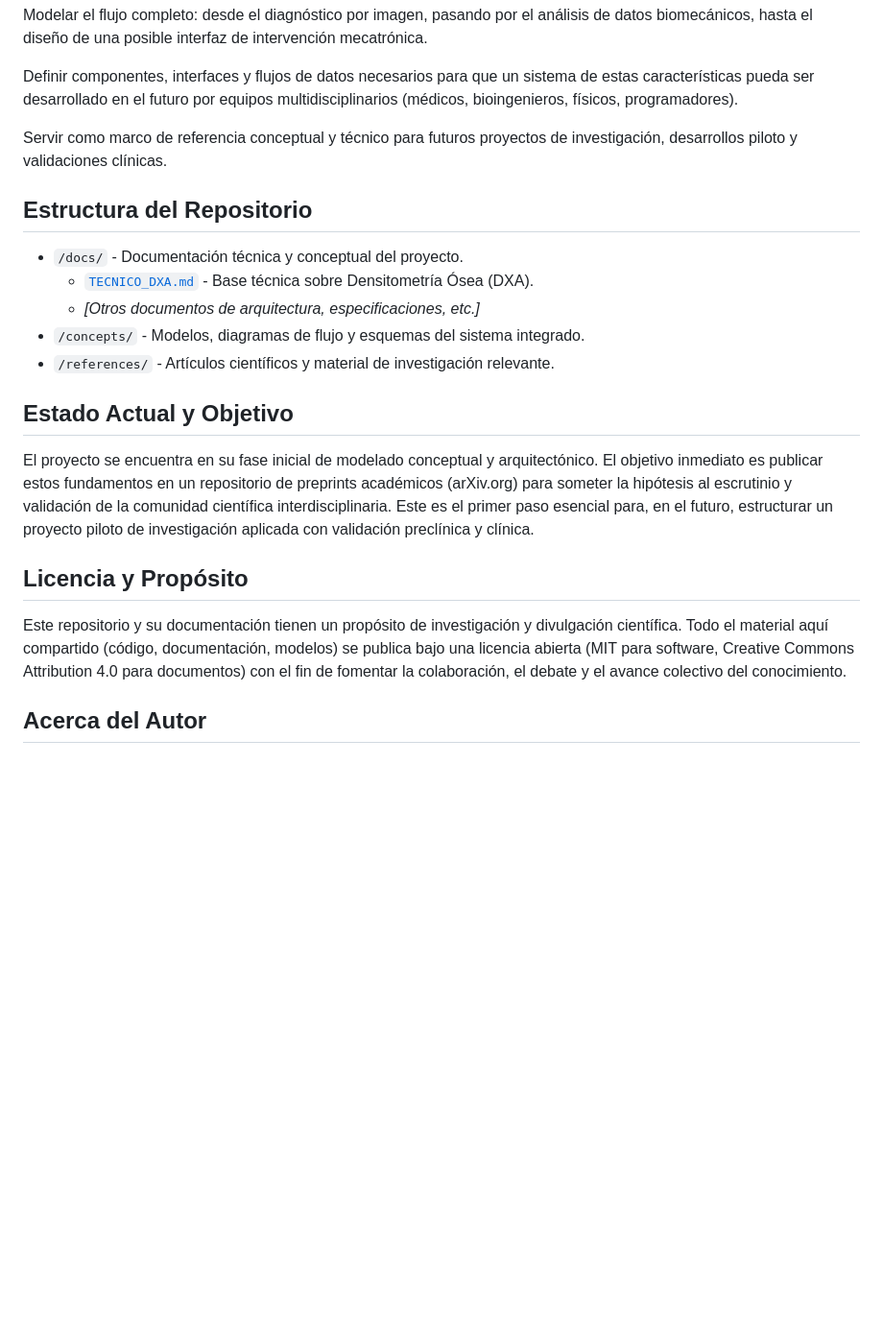
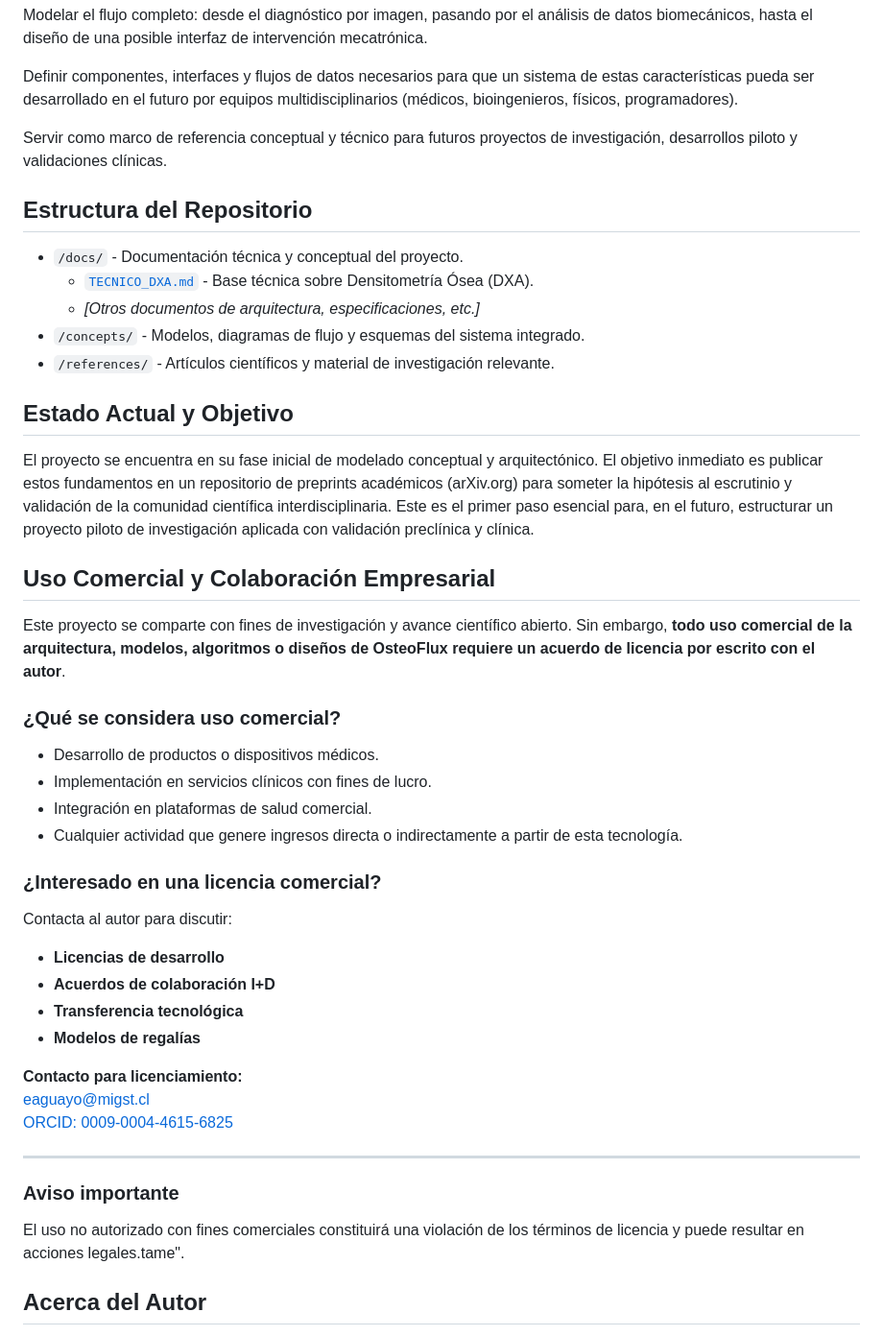
Before and after one commit to enriqueherbertag-lgtm/osteoflux, a Markdown page: README.md, the part around the change. Shown at 96% size. Rendered like a GitHub page; blank space fills up the shorter version.

```diff
--- a/README.md
+++ b/README.md
@@ -21,9 +21,8 @@ Definir componentes, interfaces y flujos de datos necesarios para que un sistema
 
 Servir como marco de referencia conceptual y técnico para futuros proyectos de investigación, desarrollos piloto y validaciones clínicas.
 
+## Estructura del Repositorio
 
-
-## Estructura del Repositorio
 - `/docs/` - Documentación técnica y conceptual del proyecto.
   - [`TECNICO_DXA.md`](docs/TECNICO_DXA.md) - Base técnica sobre Densitometría Ósea (DXA).
   - *[Otros documentos de arquitectura, especificaciones, etc.]*
@@ -35,11 +34,30 @@ Servir como marco de referencia conceptual y técnico para futuros proyectos de
 El proyecto se encuentra en su fase inicial de modelado conceptual y arquitectónico.
 El objetivo inmediato es publicar estos fundamentos en un repositorio de preprints académicos (arXiv.org) para someter la hipótesis al escrutinio y validación de la comunidad científica interdisciplinaria. Este es el primer paso esencial para, en el futuro, estructurar un proyecto piloto de investigación aplicada con validación preclínica y clínica.
 
+## Uso Comercial y Colaboración Empresarial
 
-## Licencia y Propósito
-Este repositorio y su documentación tienen un propósito de investigación y divulgación científica.
-Todo el material aquí compartido (código, documentación, modelos) se publica bajo una licencia abierta (MIT para software, Creative Commons Attribution 4.0 para documentos) con el fin de fomentar la colaboración, el debate y el avance colectivo del conocimiento.
+Este proyecto se comparte con fines de investigación y avance científico abierto. Sin embargo, **todo uso comercial de la arquitectura, modelos, algoritmos o diseños de OsteoFlux requiere un acuerdo de licencia por escrito con el autor**.
 
+### ¿Qué se considera uso comercial?
+- Desarrollo de productos o dispositivos médicos.
+- Implementación en servicios clínicos con fines de lucro.
+- Integración en plataformas de salud comercial.
+- Cualquier actividad que genere ingresos directa o indirectamente a partir de esta tecnología.
+
+### ¿Interesado en una licencia comercial?
+Contacta al autor para discutir:
+- **Licencias de desarrollo**
+- **Acuerdos de colaboración I+D**
+- **Transferencia tecnológica**
+- **Modelos de regalías**
+
+**Contacto para licenciamiento:**
+eaguayo@migst.cl
+[ORCID: 0009-0004-4615-6825](https://orcid.org/0009-0004-4615-6825)
+
+---
+### Aviso importante
+El uso no autorizado con fines comerciales constituirá una violación de los términos de licencia y puede resultar en acciones legales.tame".
 
 ## Acerca del Autor
 
```
